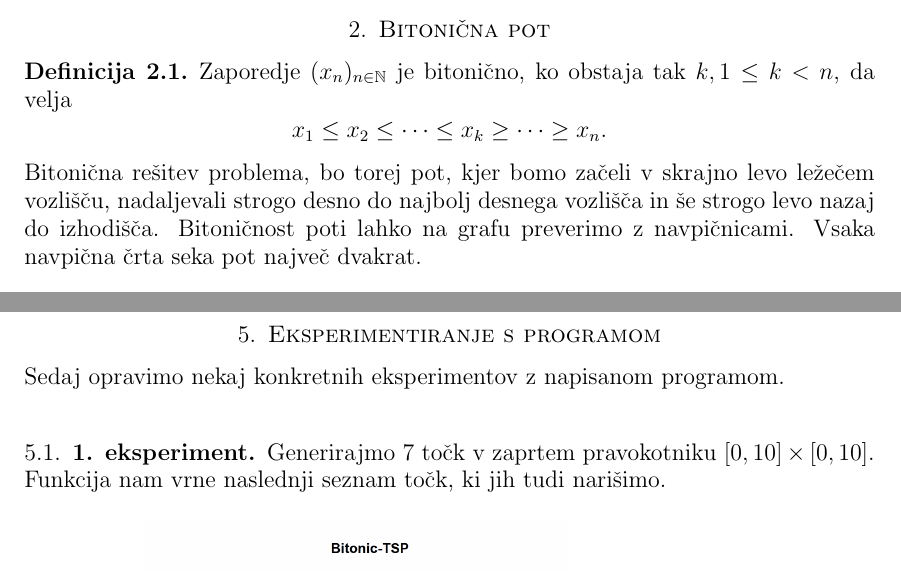
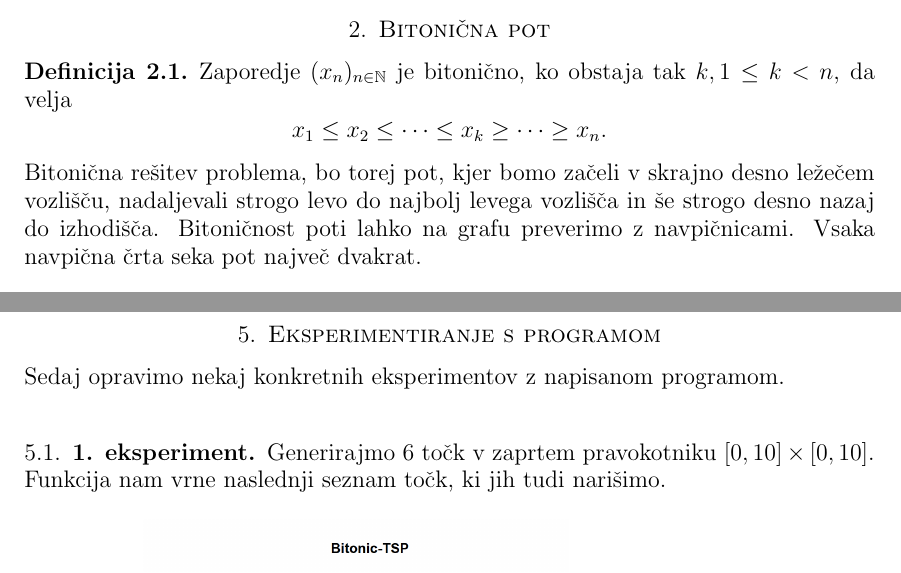
Before and after one commit to TilenHumar/Bitonic-TSP, a LaTeX paper (kratko_poročilo/porocilo.tex): two parts of pages 2 and 5 of 6, joined at a grey line, cut so that both start at the same text. Compiled offline with pdfLaTeX.

Commit message:
manjsi popravki

```diff
--- a/kratko_poročilo/porocilo.tex
+++ b/kratko_poročilo/porocilo.tex
@@ -85,8 +85,8 @@ lažjo nalogo iskanja njegove najkrajše bitonične rešitve.
 \end{definicija}
 
 \noindent
-Bitonična rešitev problema, bo torej pot, kjer bomo začeli v skrajno levo ležečem vozlišču, nadaljevali strogo
-desno do najbolj desnega vozlišča in še strogo levo nazaj do izhodišča. Bitoničnost poti lahko na grafu
+Bitonična rešitev problema, bo torej pot, kjer bomo začeli v skrajno desno ležečem vozlišču, nadaljevali strogo
+levo do najbolj levega vozlišča in še strogo desno nazaj do izhodišča. Bitoničnost poti lahko na grafu
 preverimo z navpičnicami. Vsaka navpična črta seka pot največ dvakrat.
 
 
@@ -257,7 +257,7 @@ Sedaj opravimo nekaj konkretnih eksperimentov z napisanom programom.
 \newline
 
 \subsection[]{1. eksperiment}
-Generirajmo 7 točk v zaprtem pravokotniku $[0, 10] \times [0, 10].$ Funkcija nam vrne naslednji seznam točk,
+Generirajmo 6 točk v zaprtem pravokotniku $[0, 10] \times [0, 10].$ Funkcija nam vrne naslednji seznam točk,
 ki jih tudi narišimo.
 
 \begin{table}[h]
```
Also changed, not shown: kratko_poročilo/porocilo.pdf, 3 other files.
